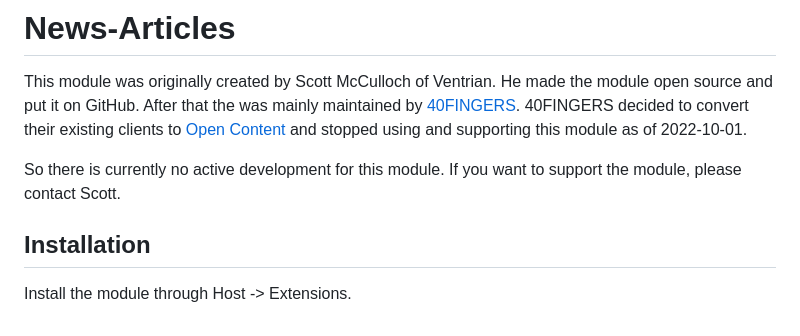
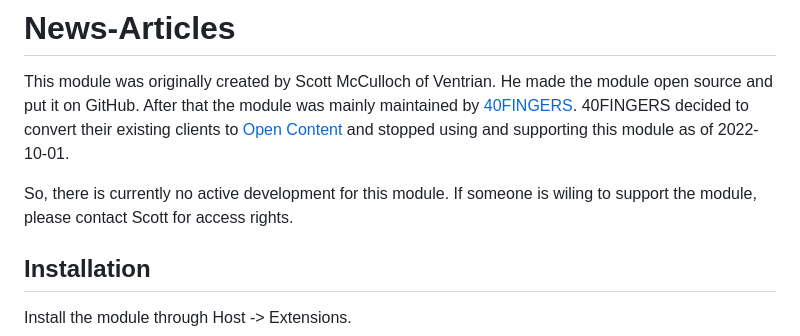
Before and after one commit to ventrian/News-Articles, a Markdown page: README.md, the part around the change. GitHub-like rendering.

```diff
--- a/README.md
+++ b/README.md
@@ -1,11 +1,11 @@
 # News-Articles
 This module was originally created by Scott McCulloch of Ventrian.
 He made the module open source and put it on GitHub.
-After that the was mainly maintained by [40FINGERS](https://www.40fingers.net/).
+After that the module was mainly maintained by [40FINGERS](https://www.40fingers.net/).
 40FINGERS decided to convert their existing clients to [Open Content](https://opencontent.readme.io/) and stopped using and supporting this module as of 2022-10-01.
 
-So there is currently no active development for this module.
-If you want to support the module, please contact Scott.
+So, there is currently no active development for this module.
+If someone is wiling to support the module, please contact Scott for access rights.
 
 ## Installation
 
```
